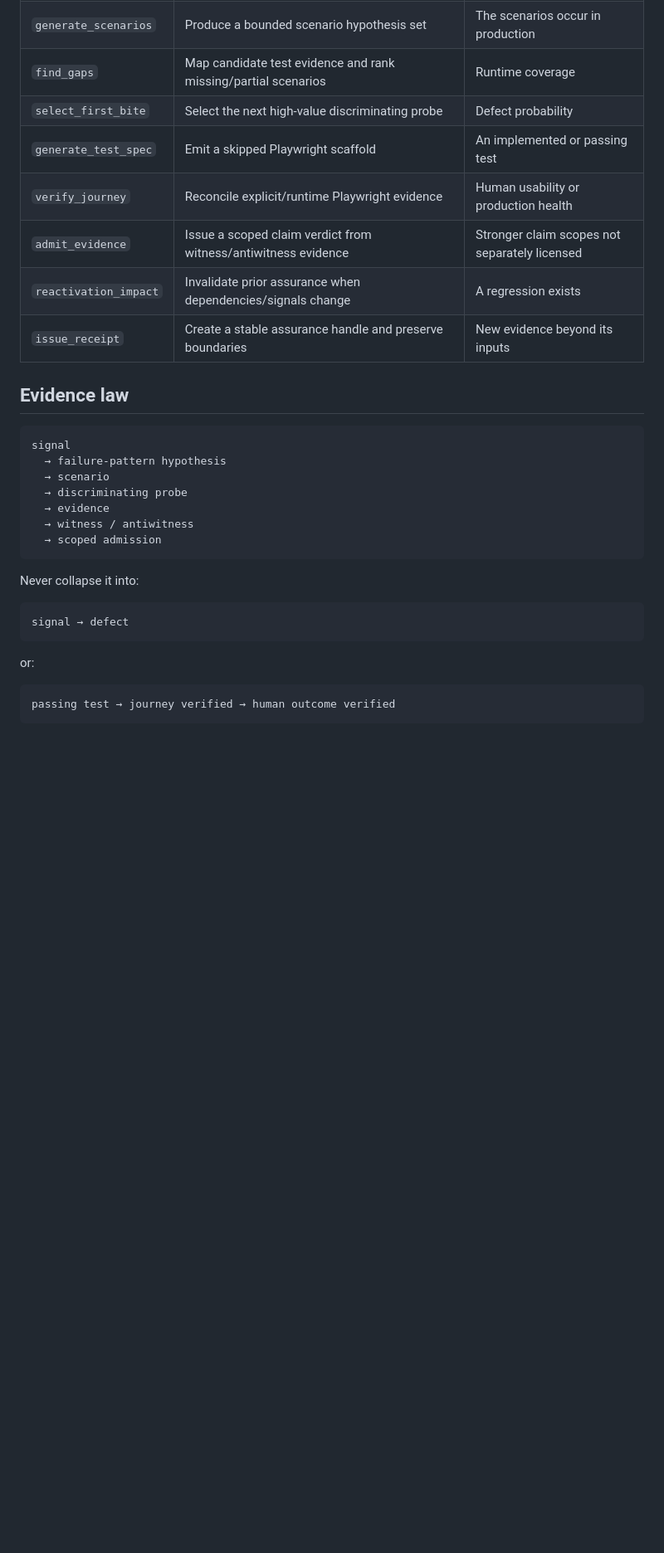
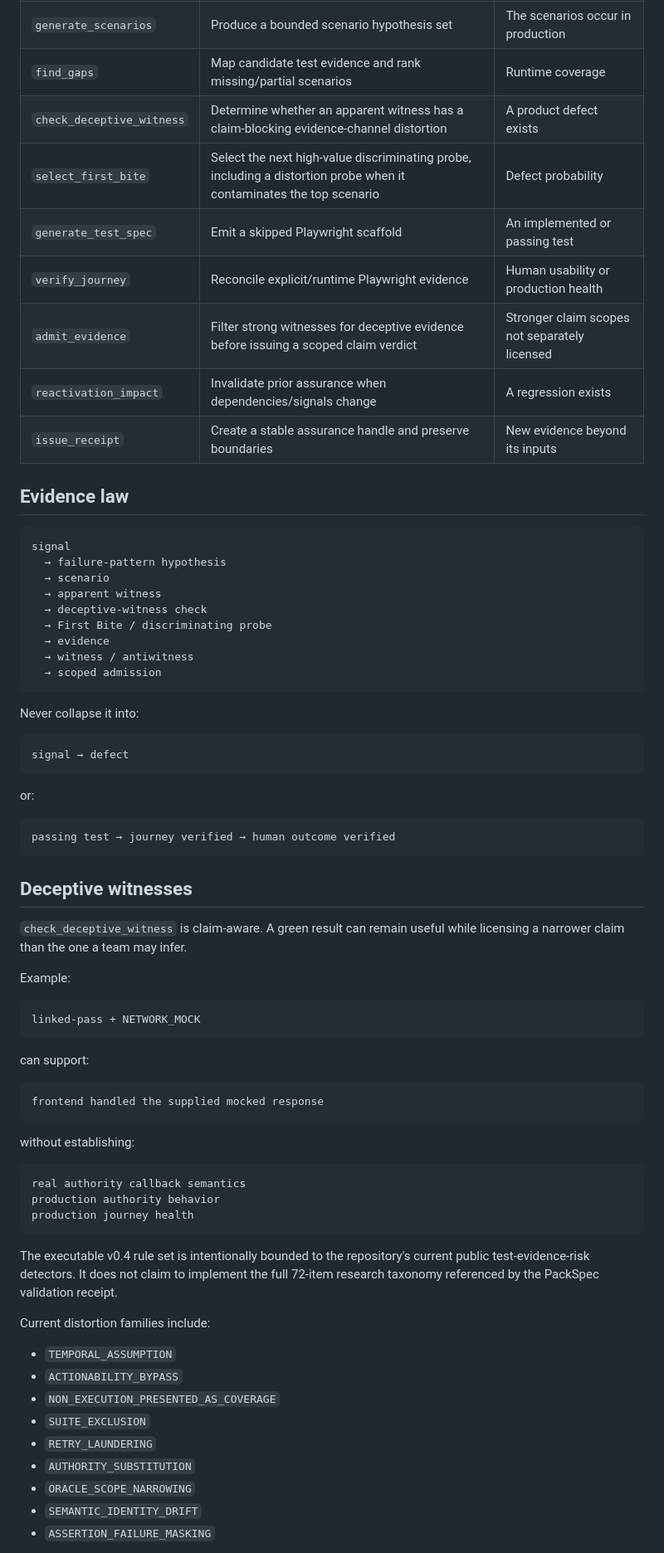
Before and after one commit to cyrillesaxo/ICEBERG, a Markdown page: docs/MCP.md, the part around one of its changes. Shown at 83% size. Rendered like a GitHub page; blank space fills up the shorter version.

Commit message:
Document deceptive-witness MCP flow

````diff
--- a/docs/MCP.md
+++ b/docs/MCP.md
@@ -43,10 +47,11 @@ The Tasks extension is intentionally not advertised yet. Current ICEBERG operati
 | `scan_repository` | Detect candidate journeys, implementation pressures, test stack, evidence risks | A defect exists |
 | `generate_scenarios` | Produce a bounded scenario hypothesis set | The scenarios occur in production |
 | `find_gaps` | Map candidate test evidence and rank missing/partial scenarios | Runtime coverage |
-| `select_first_bite` | Select the next high-value discriminating probe | Defect probability |
+| `check_deceptive_witness` | Determine whether an apparent witness has a claim-blocking evidence-channel distortion | A product defect exists |
+| `select_first_bite` | Select the next high-value discriminating probe, including a distortion probe when it contaminates the top scenario | Defect probability |
 | `generate_test_spec` | Emit a skipped Playwright scaffold | An implemented or passing test |
 | `verify_journey` | Reconcile explicit/runtime Playwright evidence | Human usability or production health |
-| `admit_evidence` | Issue a scoped claim verdict from witness/antiwitness evidence | Stronger claim scopes not separately licensed |
+| `admit_evidence` | Filter strong witnesses for deceptive evidence before issuing a scoped claim verdict | Stronger claim scopes not separately licensed |
 | `reactivation_impact` | Invalidate prior assurance when dependencies/signals change | A regression exists |
 | `issue_receipt` | Create a stable assurance handle and preserve boundaries | New evidence beyond its inputs |
 
@@ -56,7 +61,9 @@ The Tasks extension is intentionally not advertised yet. Current ICEBERG operati
 signal
   → failure-pattern hypothesis
   → scenario
-  → discriminating probe
+  → apparent witness
+  → deceptive-witness check
+  → First Bite / discriminating probe
   → evidence
   → witness / antiwitness
   → scoped admission
@@ -74,3 +81,41 @@ or:
 passing test → journey verified → human outcome verified
 ```
 
+## Deceptive witnesses
+
+`check_deceptive_witness` is claim-aware. A green result can remain useful while licensing a narrower claim than the one a team may infer.
+
+Example:
+
+```text
+linked-pass + NETWORK_MOCK
+```
+
+can support:
+
+```text
+frontend handled the supplied mocked response
+```
+
+without establishing:
+
+```text
+real authority callback semantics
+production authority behavior
+production journey health
+```
+
+The executable v0.4 rule set is intentionally bounded to the repository's current public test-evidence-risk detectors. It does not claim to implement the full 72-item research taxonomy referenced by the PackSpec validation receipt.
+
+Current distortion families include:
+
+- `TEMPORAL_ASSUMPTION`
+- `ACTIONABILITY_BYPASS`
+- `NON_EXECUTION_PRESENTED_AS_COVERAGE`
+- `SUITE_EXCLUSION`
+- `RETRY_LAUNDERING`
+- `AUTHORITY_SUBSTITUTION`
+- `ORACLE_SCOPE_NARROWING`
+- `SEMANTIC_IDENTITY_DRIFT`
+- `ASSERTION_FAILURE_MASKING`
+
````
Also changed, not shown: other parts of docs/MCP.md (+35 -7 lines).
